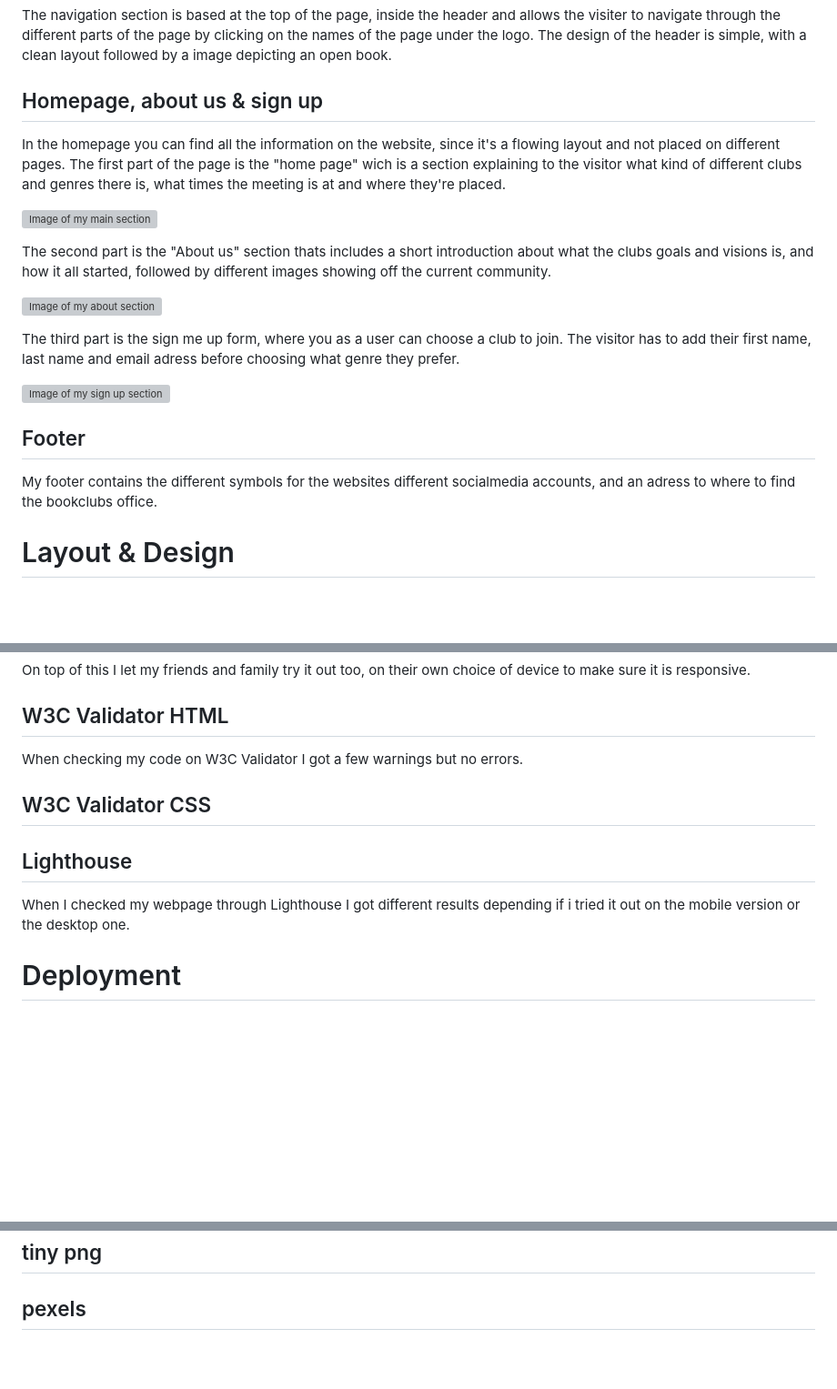
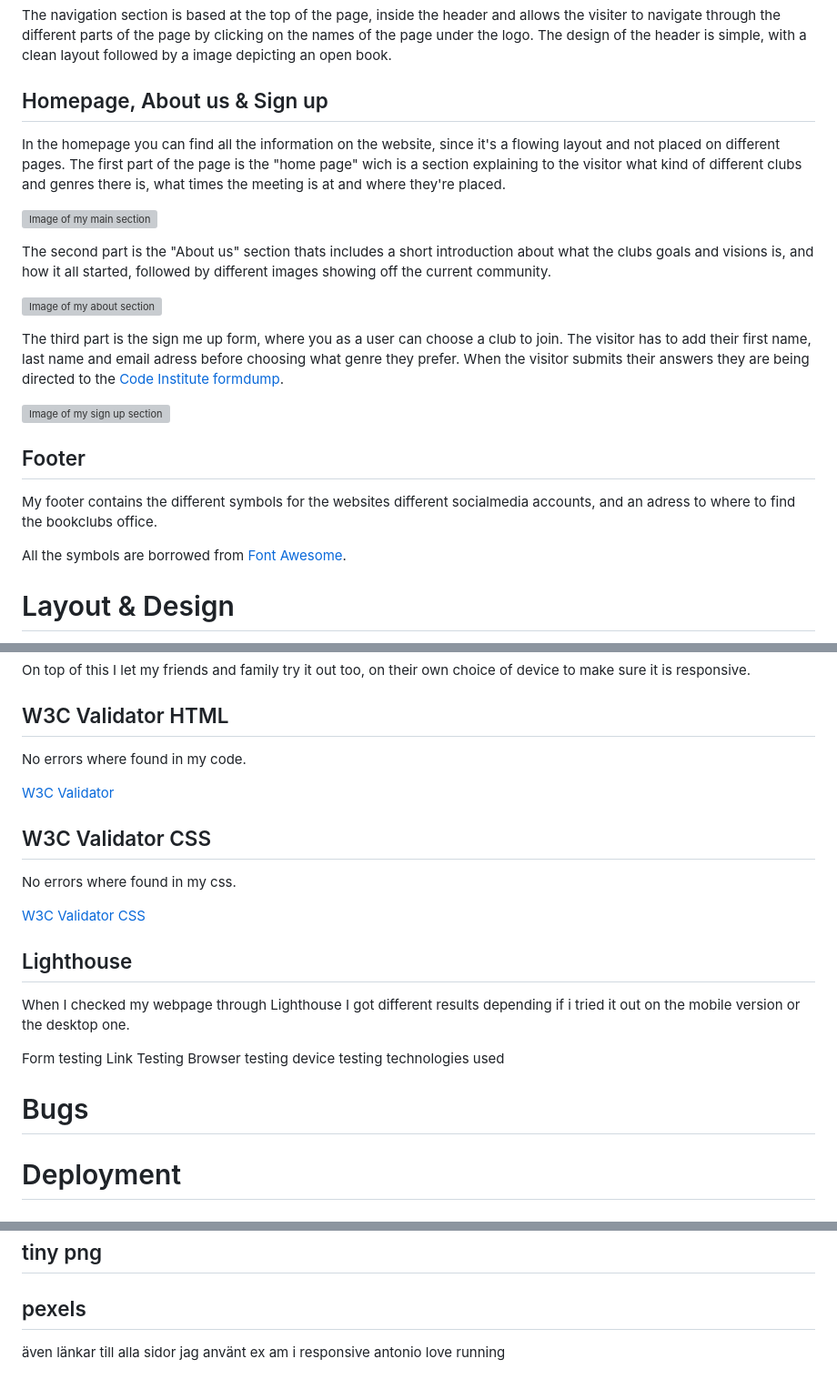
Before and after one commit to tildeholmqvist/projectone, a Markdown page: README.md, 3 parts joined by grey strips. Shown: that part at 91% size. GitHub-like rendering; blank space fills up the shorter version; grey boxes are pictures that could not be loaded.

Commit message:
wrote about my testing on my readme

```diff
--- a/README.md
+++ b/README.md
@@ -22,7 +22,7 @@ The link to my webpage can be found here - [The Bookclub](https://tildeholmqvist
 The navigation section is based at the top of the page, inside the header and allows the visiter to navigate through the different parts of the page by clicking on the names of the page under the logo.
 The design of the header is simple, with a clean layout followed by a image depicting an open book.
 
-## Homepage, about us & sign up
+## Homepage, About us & Sign up
 
 In the homepage you can find all the information on the website, since it's a flowing layout and not placed on different pages. The first part of the page is the "home page" wich is a section explaining to the visitor what kind of different clubs and genres there is, what times the meeting is at and where they're placed.
 
@@ -32,7 +32,7 @@ The second part is the "About us" section thats includes a short introduction ab
 
 ![Image of my about section](/assets/images/amiresponsive3.png)
 
-The third part is the sign me up form, where you as a user can choose a club to join. The visitor has to add their first name, last name and email adress before choosing what genre they prefer.
+The third part is the sign me up form, where you as a user can choose a club to join. The visitor has to add their first name, last name and email adress before choosing what genre they prefer. When the visitor submits their answers they are being directed to the [Code Institute formdump](https://formdump.codeinstitute.net/).
 
 ![Image of my sign up section](/assets/images/amiresponsive4.png)
 
@@ -41,6 +41,8 @@ The third part is the sign me up form, where you as a user can choose a club to
 ## Footer
 
 My footer contains the different symbols for the websites different socialmedia accounts, and an adress to where to find the bookclubs office.
+
+All the symbols are borrowed from [Font Awesome](https://fontawesome.com/).
 
 # Layout & Design
 
@@ -70,13 +72,29 @@ On top of this I let my friends and family try it out too, on their own choice o
 
 ## W3C Validator HTML
 
-When checking my code on W3C Validator I got a few warnings but no errors.
+No errors where found in my code.
+
+[W3C Validator](https://validator.w3.org/)
 
 ## W3C Validator CSS
+
+No errors where found in my css.
+
+[W3C Validator CSS](https://jigsaw.w3.org/css-validator/)
 
 ## Lighthouse
 
 When I checked my webpage through Lighthouse I got different results depending if i tried it out on the mobile version or the desktop one.
+
+Form testing
+Link Testing
+Browser testing
+device testing
+technologies used
+
+# Bugs
+
+
 
 # Deployment
 
@@ -87,3 +105,7 @@ When I checked my webpage through Lighthouse I got different results depending i
 ## font icon
 ## tiny png
 ## pexels
+
+även länkar till alla sidor jag använt ex am i responsive
+antonio
+love running
```
